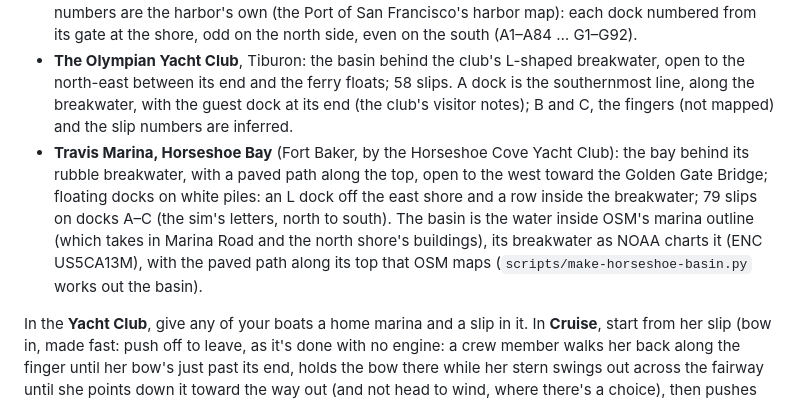
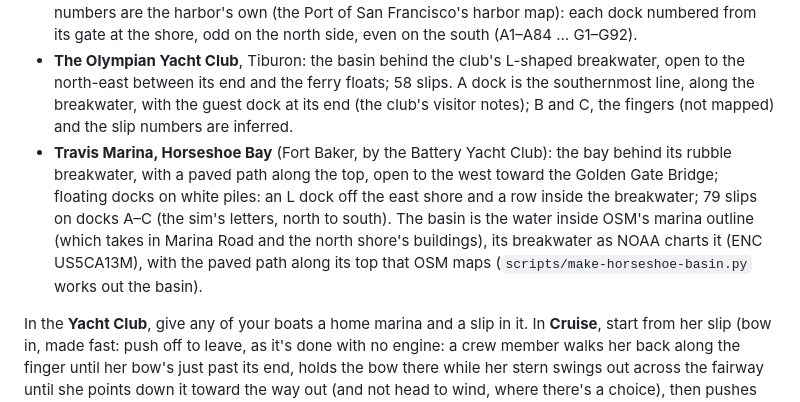
Before and after one commit to theonlydavidjones/racer, a Markdown page: README.md, the part around the change. Drawn GitHub-style.

```diff
--- a/README.md
+++ b/README.md
@@ -202,7 +202,7 @@ Five harbors, each from OpenStreetMap: its basin (water you can sail in), its br
 - **Gashouse Cove**, the Marina's East Harbor, by Fort Mason (`scripts/make-marinas.mjs`, like the two below): the seawall along its north side, hooking out to the entrance light (East Yacht Harbor Light 2, Iso R 6s), on the line NOAA's chart has it (ENC US5CA13M; OSM tags the wall as a pier): vertical concrete about 1.8 m above the water, with a walkway and a white pipe railing on top, A dock alongside its inside face (its width, 3 m and 2 m for the hook, isn't charted); the way in between the hook's end and Fort Mason's Pier 1. Inside it, the chop and swell are what gets past the walls (the sea model traces the waves out of a basin every 2 m); 283 berths on its seven docks, with the marina's own even slip numbers, 2–658, each dock's range from the wayfinding map (2–80 the southernmost, 596–658 the northernmost); the order along each dock isn't published, so it's inferred: out from the gate at the Marina Green end along the north side and back along the south.
 - **South Beach Harbor**, by Oracle Park: the breakwater along the east side with a way in at each end between lateral beacons (red triangles, green squares); 676 slips (the Port of San Francisco says about 700; the rest don't come out of the fingers as mapped). Docks A–G (north to south) and the slip numbers are the harbor's own (the Port of San Francisco's harbor map): each dock numbered from its gate at the shore, odd on the north side, even on the south (A1–A84 … G1–G92).
 - **The Olympian Yacht Club**, Tiburon: the basin behind the club's L-shaped breakwater, open to the north-east between its end and the ferry floats; 58 slips. A dock is the southernmost line, along the breakwater, with the guest dock at its end (the club's visitor notes); B and C, the fingers (not mapped) and the slip numbers are inferred.
-- **Travis Marina, Horseshoe Bay** (Fort Baker, by the Horseshoe Cove Yacht Club): the bay behind its rubble breakwater, with a paved path along the top, open to the west toward the Golden Gate Bridge; floating docks on white piles: an L dock off the east shore and a row inside the breakwater; 79 slips on docks A–C (the sim's letters, north to south). The basin is the water inside OSM's marina outline (which takes in Marina Road and the north shore's buildings), its breakwater as NOAA charts it (ENC US5CA13M), with the paved path along its top that OSM maps (`scripts/make-horseshoe-basin.py` works out the basin).
+- **Travis Marina, Horseshoe Bay** (Fort Baker, by the Battery Yacht Club): the bay behind its rubble breakwater, with a paved path along the top, open to the west toward the Golden Gate Bridge; floating docks on white piles: an L dock off the east shore and a row inside the breakwater; 79 slips on docks A–C (the sim's letters, north to south). The basin is the water inside OSM's marina outline (which takes in Marina Road and the north shore's buildings), its breakwater as NOAA charts it (ENC US5CA13M), with the paved path along its top that OSM maps (`scripts/make-horseshoe-basin.py` works out the basin).
 
 In the **Yacht Club**, give any of your boats a home marina and a slip in it. In **Cruise**, start from her slip (bow in, made fast: push off to leave, as it's done with no engine: a crew member walks her back along the finger until her bow's just past its end, holds the bow there while her stern swings out across the fairway until she points down it toward the way out (and not head to wind, where there's a choice), then pushes her off forward and steps aboard, so she has steerage way. Where the fairway's too narrow to swing her, they shove her off astern into it instead; from an end tie, alongside the end of a dock, they push her off forward, her bow pushed off the wind if need be. Left head to wind, the crew tells you to get the main up first) and/or sail back to it: you're home when she's nosed in and stopped. In **Race**, start from her slip with time to sail out to the line (from South Beach or Tiburon, 5–7 km away, up to two hours before the warning signal: speed up the clock).
 
```
Also changed, not shown: docs/clubs/battery.png (added), 2 other files.
